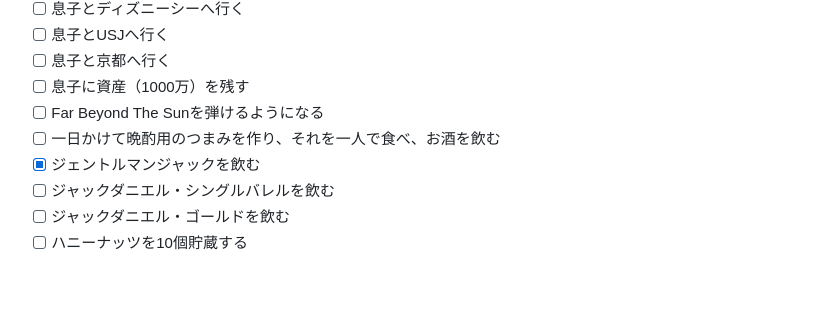
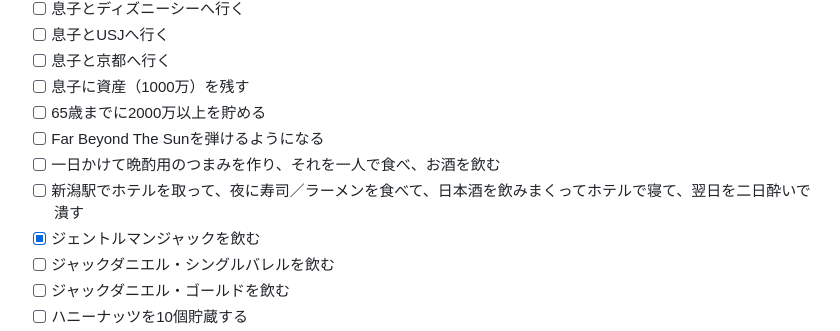
Before and after one commit to nao1215/my-life, a Markdown page: README.md, the part around the change. GitHub-like rendering; blank space fills up the shorter version.

```diff
--- a/README.md
+++ b/README.md
@@ -51,8 +51,10 @@
 - [ ] 息子とUSJへ行く
 - [ ] 息子と京都へ行く
 - [ ] 息子に資産（1000万）を残す
+- [ ] 65歳までに2000万以上を貯める
 - [ ] Far Beyond The Sunを弾けるようになる
 - [ ] 一日かけて晩酌用のつまみを作り、それを一人で食べ、お酒を飲む
+- [ ] 新潟駅でホテルを取って、夜に寿司／ラーメンを食べて、日本酒を飲みまくってホテルで寝て、翌日を二日酔いで潰す
 - [x] ジェントルマンジャックを飲む
 - [ ] ジャックダニエル・シングルバレルを飲む
 - [ ] ジャックダニエル・ゴールドを飲む
```
